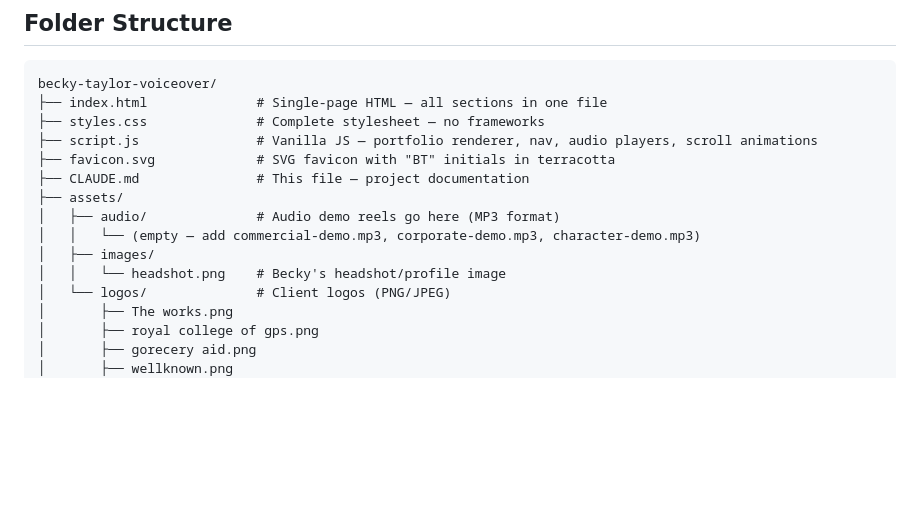
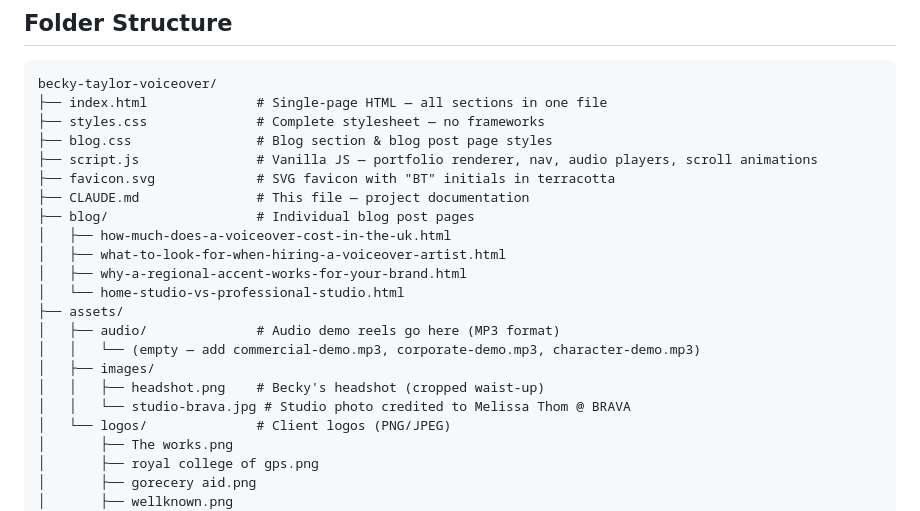
Before and after one commit to beckyandersonuk-maker/becky-taylor-voiceover, a Markdown page: CLAUDE.md, the part around one of its changes. GitHub-like rendering; blank space fills up the shorter version.

```diff
--- a/CLAUDE.md
+++ b/CLAUDE.md
@@ -12,14 +12,21 @@ Deployed via GitHub Pages: https://beckyandersonuk-maker.github.io/becky-taylor-
 becky-taylor-voiceover/
 ├── index.html              # Single-page HTML — all sections in one file
 ├── styles.css              # Complete stylesheet — no frameworks
+├── blog.css                # Blog section & blog post page styles
 ├── script.js               # Vanilla JS — portfolio renderer, nav, audio players, scroll animations
 ├── favicon.svg             # SVG favicon with "BT" initials in terracotta
 ├── CLAUDE.md               # This file — project documentation
+├── blog/                   # Individual blog post pages
+│   ├── how-much-does-a-voiceover-cost-in-the-uk.html
+│   ├── what-to-look-for-when-hiring-a-voiceover-artist.html
+│   ├── why-a-regional-accent-works-for-your-brand.html
+│   └── home-studio-vs-professional-studio.html
 ├── assets/
 │   ├── audio/              # Audio demo reels go here (MP3 format)
 │   │   └── (empty — add commercial-demo.mp3, corporate-demo.mp3, character-demo.mp3)
 │   ├── images/
-│   │   └── headshot.png    # Becky's headshot/profile image
+│   │   ├── headshot.png    # Becky's headshot (cropped waist-up)
+│   │   └── studio-brava.jpg # Studio photo credited to Melissa Thom @ BRAVA
 │   └── logos/              # Client logos (PNG/JPEG)
 │       ├── The works.png
 │       ├── royal college of gps.png
```
Also changed, not shown: other parts of CLAUDE.md (+30 -15 lines).
